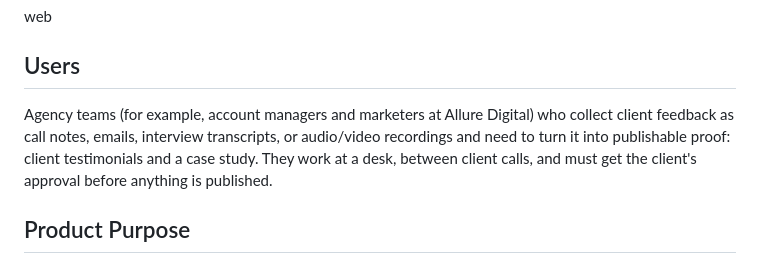
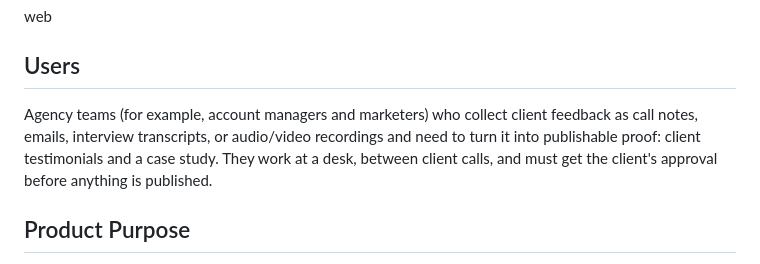
Before and after one commit to Abdul-Qahir-Jalali/Client-Testimonial-Case-Study-Builder, a Markdown page: PRODUCT.md, the part around the change. GitHub-like rendering.

```diff
--- a/PRODUCT.md
+++ b/PRODUCT.md
@@ -8,7 +8,7 @@ web
 
 ## Users
 
-Agency teams (for example, account managers and marketers at Allure Digital) who collect client feedback as call notes, emails, interview transcripts, or audio/video recordings and need to turn it into publishable proof: client testimonials and a case study. They work at a desk, between client calls, and must get the client's approval before anything is published.
+Agency teams (for example, account managers and marketers) who collect client feedback as call notes, emails, interview transcripts, or audio/video recordings and need to turn it into publishable proof: client testimonials and a case study. They work at a desk, between client calls, and must get the client's approval before anything is published.
 
 ## Product Purpose
 
```
Also changed, not shown: README.md (+22 -0 lines), assets/screenshots/01-add-feedback.png, 7 other files.
